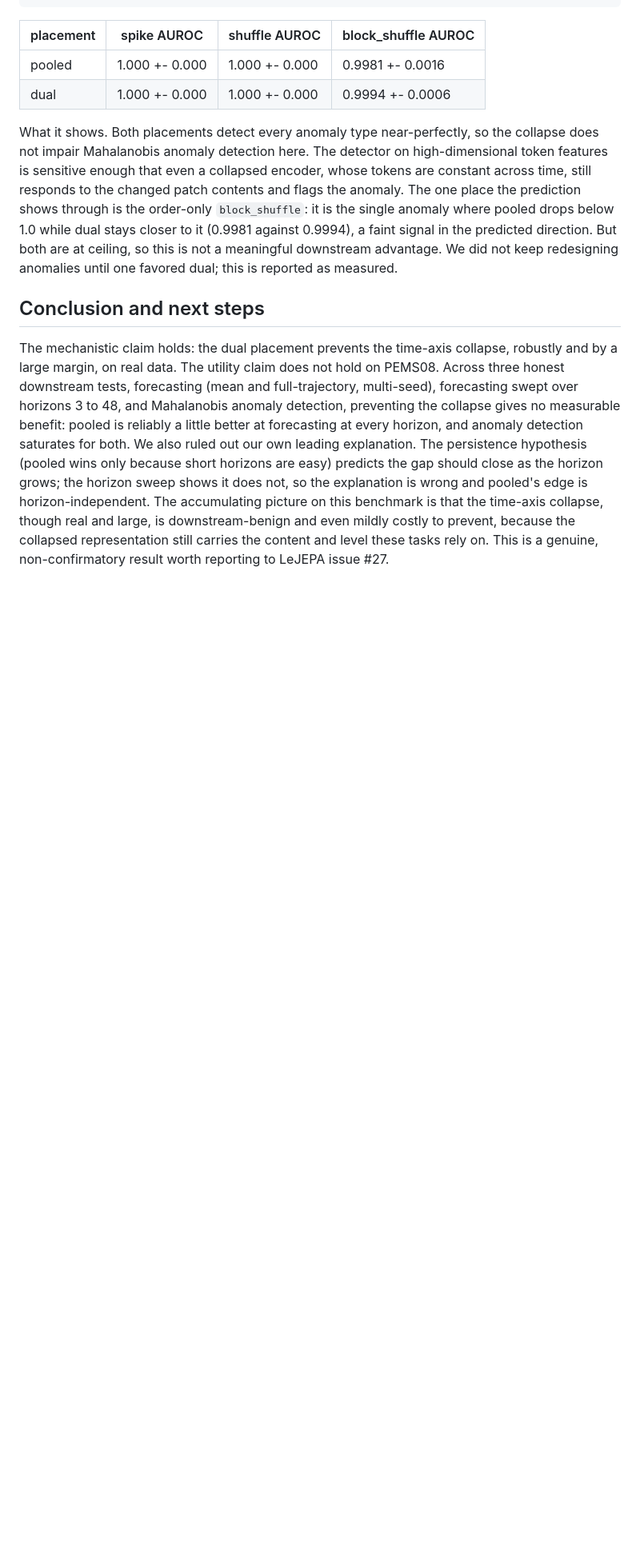
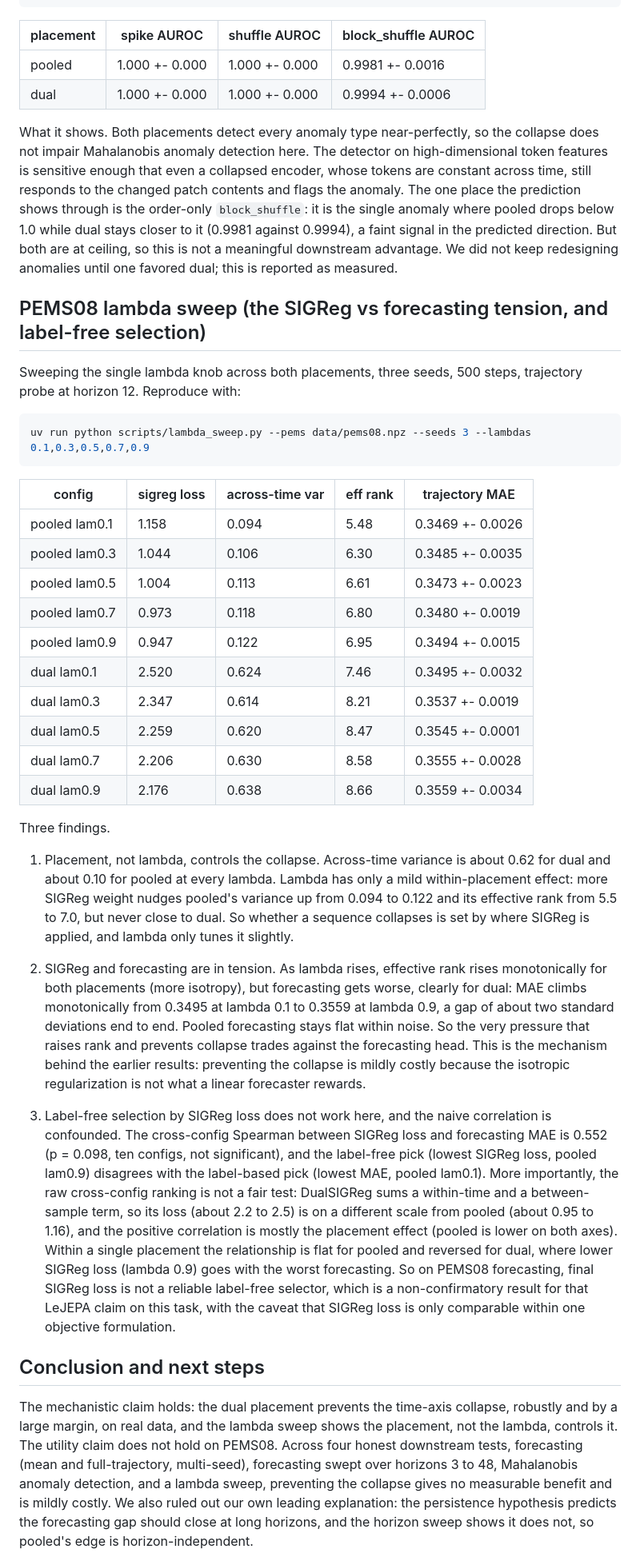
Before and after one commit to MrRobotop/ChronoJEPA, a Markdown page: RESULTS.md, the part around one of its changes. Shown at 80% size. GitHub-like rendering; blank space fills up the shorter version.

````diff
--- a/RESULTS.md
+++ b/RESULTS.md
@@ -134,18 +134,65 @@ while dual stays closer to it (0.9981 against 0.9994), a faint signal in the pre
 But both are at ceiling, so this is not a meaningful downstream advantage. We did not keep
 redesigning anomalies until one favored dual; this is reported as measured.
 
+## PEMS08 lambda sweep (the SIGReg vs forecasting tension, and label-free selection)
+
+Sweeping the single lambda knob across both placements, three seeds, 500 steps, trajectory
+probe at horizon 12. Reproduce with:
+
+```bash
+uv run python scripts/lambda_sweep.py --pems data/pems08.npz --seeds 3 --lambdas 0.1,0.3,0.5,0.7,0.9
+```
+
+| config        | sigreg loss | across-time var | eff rank | trajectory MAE   |
+|---------------|-------------|-----------------|----------|------------------|
+| pooled lam0.1 | 1.158       | 0.094           | 5.48     | 0.3469 +- 0.0026 |
+| pooled lam0.3 | 1.044       | 0.106           | 6.30     | 0.3485 +- 0.0035 |
+| pooled lam0.5 | 1.004       | 0.113           | 6.61     | 0.3473 +- 0.0023 |
+| pooled lam0.7 | 0.973       | 0.118           | 6.80     | 0.3480 +- 0.0019 |
+| pooled lam0.9 | 0.947       | 0.122           | 6.95     | 0.3494 +- 0.0015 |
+| dual lam0.1   | 2.520       | 0.624           | 7.46     | 0.3495 +- 0.0032 |
+| dual lam0.3   | 2.347       | 0.614           | 8.21     | 0.3537 +- 0.0019 |
+| dual lam0.5   | 2.259       | 0.620           | 8.47     | 0.3545 +- 0.0001 |
+| dual lam0.7   | 2.206       | 0.630           | 8.58     | 0.3555 +- 0.0028 |
+| dual lam0.9   | 2.176       | 0.638           | 8.66     | 0.3559 +- 0.0034 |
+
+Three findings.
+
+1. Placement, not lambda, controls the collapse. Across-time variance is about 0.62 for dual
+   and about 0.10 for pooled at every lambda. Lambda has only a mild within-placement effect:
+   more SIGReg weight nudges pooled's variance up from 0.094 to 0.122 and its effective rank
+   from 5.5 to 7.0, but never close to dual. So whether a sequence collapses is set by where
+   SIGReg is applied, and lambda only tunes it slightly.
+
+2. SIGReg and forecasting are in tension. As lambda rises, effective rank rises monotonically
+   for both placements (more isotropy), but forecasting gets worse, clearly for dual: MAE climbs
+   monotonically from 0.3495 at lambda 0.1 to 0.3559 at lambda 0.9, a gap of about two standard
+   deviations end to end. Pooled forecasting stays flat within noise. So the very pressure that
+   raises rank and prevents collapse trades against the forecasting head. This is the mechanism
+   behind the earlier results: preventing the collapse is mildly costly because the isotropic
+   regularization is not what a linear forecaster rewards.
+
+3. Label-free selection by SIGReg loss does not work here, and the naive correlation is
+   confounded. The cross-config Spearman between SIGReg loss and forecasting MAE is 0.552
+   (p = 0.098, ten configs, not significant), and the label-free pick (lowest SIGReg loss,
+   pooled lam0.9) disagrees with the label-based pick (lowest MAE, pooled lam0.1). More
+   importantly, the raw cross-config ranking is not a fair test: DualSIGReg sums a within-time
+   and a between-sample term, so its loss (about 2.2 to 2.5) is on a different scale from pooled
+   (about 0.95 to 1.16), and the positive correlation is mostly the placement effect (pooled is
+   lower on both axes). Within a single placement the relationship is flat for pooled and
+   reversed for dual, where lower SIGReg loss (lambda 0.9) goes with the worst forecasting. So on
+   PEMS08 forecasting, final SIGReg loss is not a reliable label-free selector, which is a
+   non-confirmatory result for that LeJEPA claim on this task, with the caveat that SIGReg loss
+   is only comparable within one objective formulation.
+
 ## Conclusion and next steps
 
 The mechanistic claim holds: the dual placement prevents the time-axis collapse, robustly and by
-a large margin, on real data. The utility claim does not hold on PEMS08. Across three honest
-downstream tests, forecasting (mean and full-trajectory, multi-seed), forecasting swept over
-horizons 3 to 48, and Mahalanobis anomaly detection, preventing the collapse gives no measurable
-benefit: pooled is reliably a little better at forecasting at every horizon, and anomaly
-detection saturates for both. We also ruled out our own leading explanation. The persistence
-hypothesis (pooled wins only because short horizons are easy) predicts the gap should close as
-the horizon grows; the horizon sweep shows it does not, so the explanation is wrong and pooled's
-edge is horizon-independent. The accumulating picture on this benchmark is that the time-axis
-collapse, though real and large, is downstream-benign and even mildly costly to prevent, because
-the collapsed representation still carries the content and level these tasks rely on. This is a
-genuine, non-confirmatory result worth reporting to LeJEPA issue #27.
+a large margin, on real data, and the lambda sweep shows the placement, not the lambda, controls
+it. The utility claim does not hold on PEMS08. Across four honest downstream tests, forecasting
+(mean and full-trajectory, multi-seed), forecasting swept over horizons 3 to 48, Mahalanobis
+anomaly detection, and a lambda sweep, preventing the collapse gives no measurable benefit and is
+mildly costly. We also ruled out our own leading explanation: the persistence hypothesis predicts
+the forecasting gap should close at long horizons, and the horizon sweep shows it does not, so
+pooled's edge is horizon-independent.
 
````
Also changed, not shown: other parts of RESULTS.md (+18 -6 lines), PLAN.md (+4 -2 lines), README.md (+7 -4 lines).
